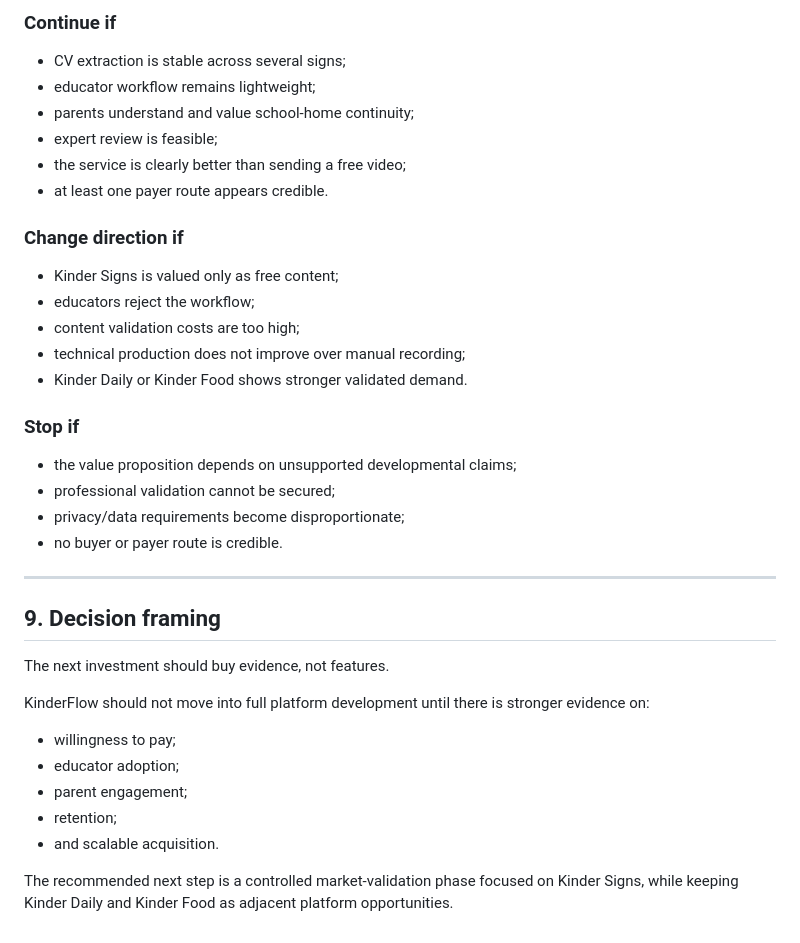
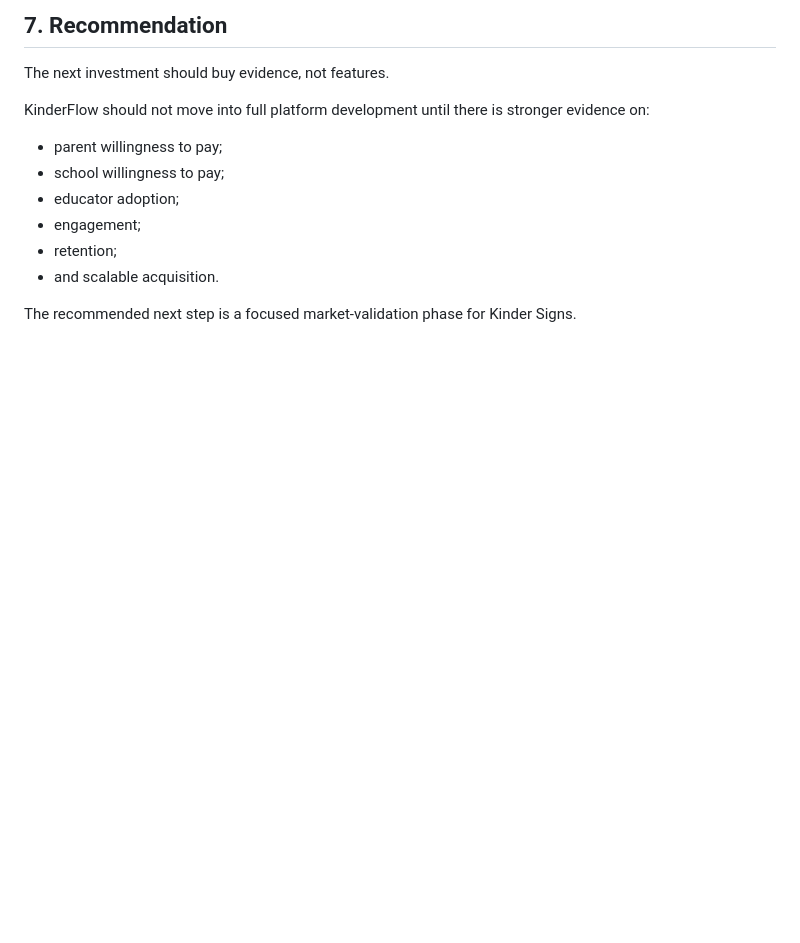
Before and after one commit to gretcb/kinderflow-digital-growth, a Markdown page: cost_timeline/estimate.md, the part around one of its changes. GitHub-like rendering; blank space fills up the shorter version.

```diff
--- a/cost_timeline/estimate.md
+++ b/cost_timeline/estimate.md
@@ -114,39 +85,14 @@ Tool costs are expected to be low during validation. Most cost comes from expert
-### Continue if
-
-- CV extraction is stable across several signs;
-- educator workflow remains lightweight;
-- parents understand and value school-home continuity;
-- expert review is feasible;
-- the service is clearly better than sending a free video;
-- at least one payer route appears credible.
-
-### Change direction if
-
-- Kinder Signs is valued only as free content;
-- educators reject the workflow;
-- content validation costs are too high;
-- technical production does not improve over manual recording;
-- Kinder Daily or Kinder Food shows stronger validated demand.
-
-### Stop if
-
-- the value proposition depends on unsupported developmental claims;
-- professional validation cannot be secured;
-- privacy/data requirements become disproportionate;
-- no buyer or payer route is credible.
-
----
-
-## 9. Decision framing
+## 7. Recommendation
 
 The next investment should buy evidence, not features.
 
 KinderFlow should not move into full platform development until there is stronger evidence on:
 
-- willingness to pay;
+- parent willingness to pay;
+- school willingness to pay;
 - educator adoption;
-- parent engagement;
+- engagement;
 - retention;
 - and scalable acquisition.
 
-The recommended next step is a controlled market-validation phase focused on Kinder Signs, while keeping Kinder Daily and Kinder Food as adjacent platform opportunities.
+The recommended next step is a focused market-validation phase for Kinder Signs.
```
Also changed, not shown: other parts of cost_timeline/estimate.md (+39 -68 lines).
